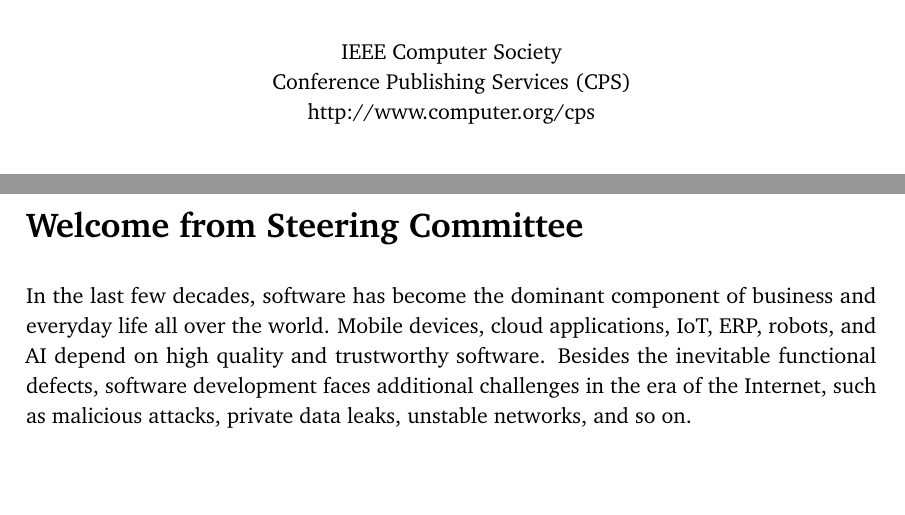
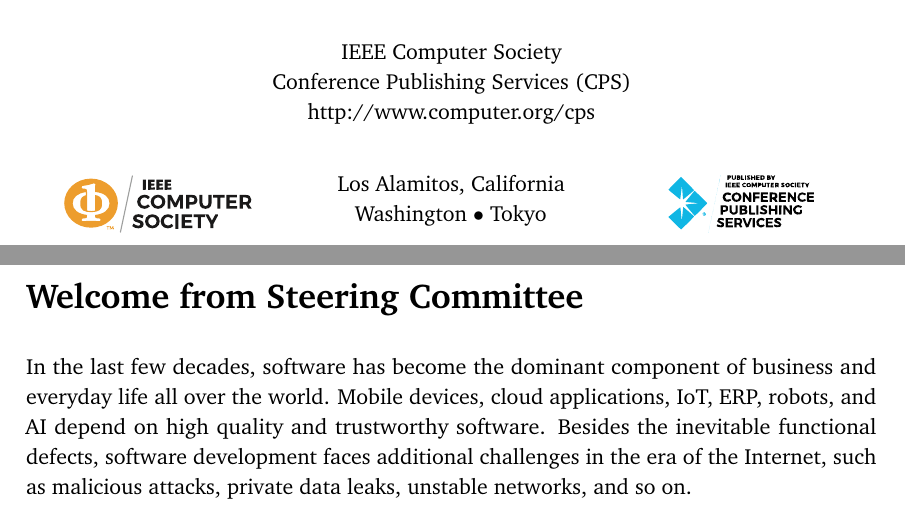
Before and after one commit to yegor256/iccq.github.io, a LaTeX book (proceedings/2021/book.tex, which reads proceedings/2021/copyright.tex): two parts of pages 3 and 4 of 21, joined at a grey line, cut so that both start at the same text, the shorter picture padded with empty space. Compiled offline with pdfLaTeX.

Commit message:
more pics

```diff
--- a/proceedings/2021/copyright.tex
+++ b/proceedings/2021/copyright.tex
@@ -81,3 +81,16 @@
 \end{center}
 
 }
+
+\begin{center}
+\begin{multicols}{3}
+\includegraphics[height=0.4in]{../images/ieee-cs-logo}
+\columnbreak
+
+{\small \nospell{Los Alamitos}, California\\
+Washington $\bullet$ Tokyo}
+
+\columnbreak
+\includegraphics[height=0.4in]{../images/ieee-cps-logo}
+\end{multicols}
+\end{center}
```
